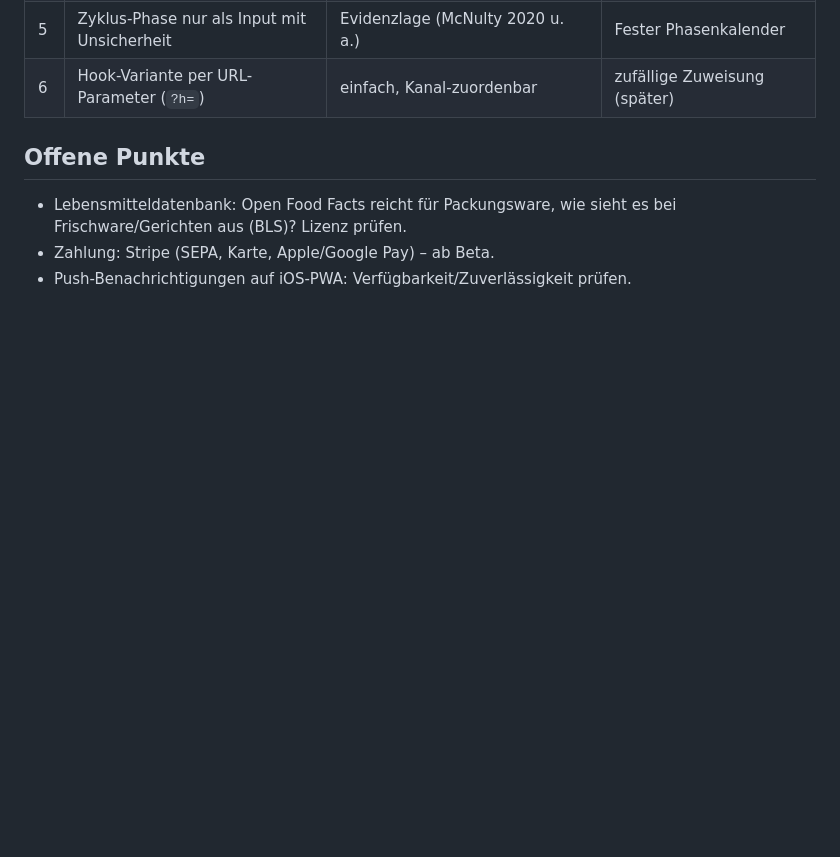
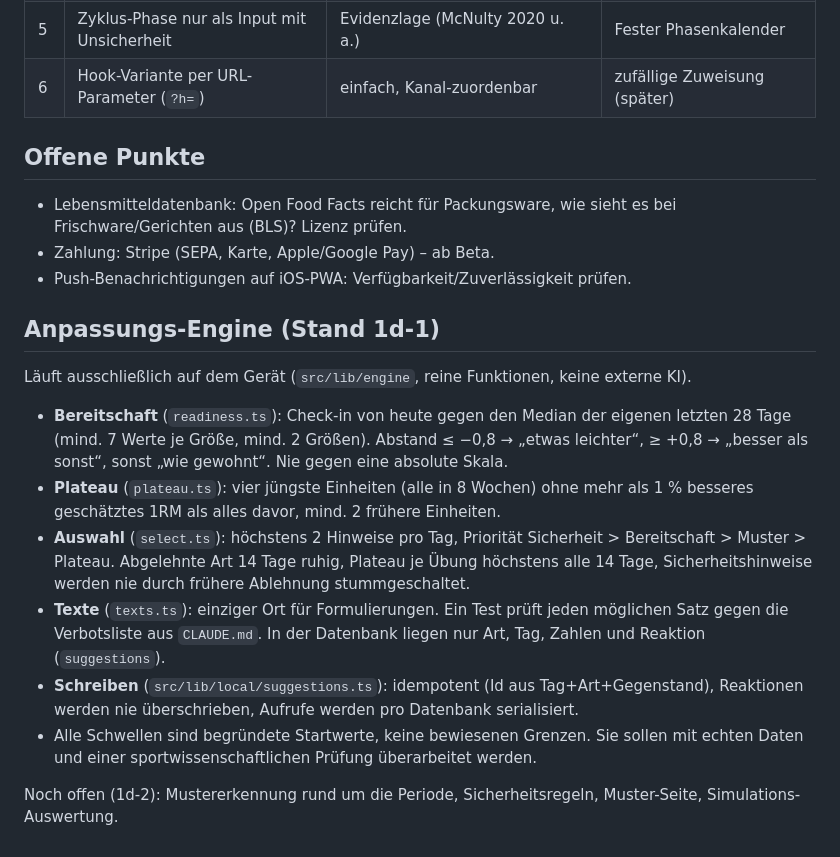
Before and after one commit to ToskaWales/bloom.fit, a Markdown page: docs/ARCHITECTURE.md, the part around the change. GitHub-like rendering; blank space fills up the shorter version.

Commit message:
Docs: migration order and engine overview

```diff
--- a/docs/ARCHITECTURE.md
+++ b/docs/ARCHITECTURE.md
@@ -88,3 +88,16 @@ Eingänge: Check-ins, Sätze (Last, Wdh., RPE), Gewichtstrend, Zyklusereignisse,
 - Lebensmitteldatenbank: Open Food Facts reicht für Packungsware, wie sieht es bei Frischware/Gerichten aus (BLS)? Lizenz prüfen.
 - Zahlung: Stripe (SEPA, Karte, Apple/Google Pay) – ab Beta.
 - Push-Benachrichtigungen auf iOS-PWA: Verfügbarkeit/Zuverlässigkeit prüfen.
+
+## Anpassungs-Engine (Stand 1d-1)
+
+Läuft ausschließlich auf dem Gerät (`src/lib/engine`, reine Funktionen, keine externe KI).
+
+- **Bereitschaft** (`readiness.ts`): Check-in von heute gegen den Median der eigenen letzten 28 Tage (mind. 7 Werte je Größe, mind. 2 Größen). Abstand ≤ −0,8 → „etwas leichter“, ≥ +0,8 → „besser als sonst“, sonst „wie gewohnt“. Nie gegen eine absolute Skala.
+- **Plateau** (`plateau.ts`): vier jüngste Einheiten (alle in 8 Wochen) ohne mehr als 1 % besseres geschätztes 1RM als alles davor, mind. 2 frühere Einheiten.
+- **Auswahl** (`select.ts`): höchstens 2 Hinweise pro Tag, Priorität Sicherheit > Bereitschaft > Muster > Plateau. Abgelehnte Art 14 Tage ruhig, Plateau je Übung höchstens alle 14 Tage, Sicherheitshinweise werden nie durch frühere Ablehnung stummgeschaltet.
+- **Texte** (`texts.ts`): einziger Ort für Formulierungen. Ein Test prüft jeden möglichen Satz gegen die Verbotsliste aus `CLAUDE.md`. In der Datenbank liegen nur Art, Tag, Zahlen und Reaktion (`suggestions`).
+- **Schreiben** (`src/lib/local/suggestions.ts`): idempotent (Id aus Tag+Art+Gegenstand), Reaktionen werden nie überschrieben, Aufrufe werden pro Datenbank serialisiert.
+- Alle Schwellen sind begründete Startwerte, keine bewiesenen Grenzen. Sie sollen mit echten Daten und einer sportwissenschaftlichen Prüfung überarbeitet werden.
+
+Noch offen (1d-2): Mustererkennung rund um die Periode, Sicherheitsregeln, Muster-Seite, Simulations-Auswertung.
```
Also changed, not shown: docs/SETUP.md (+2 -0 lines).
